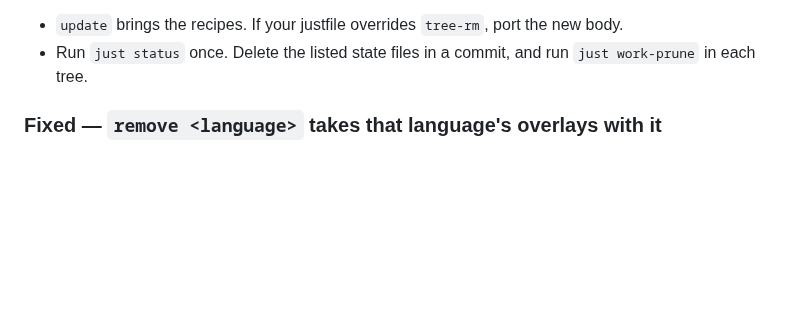
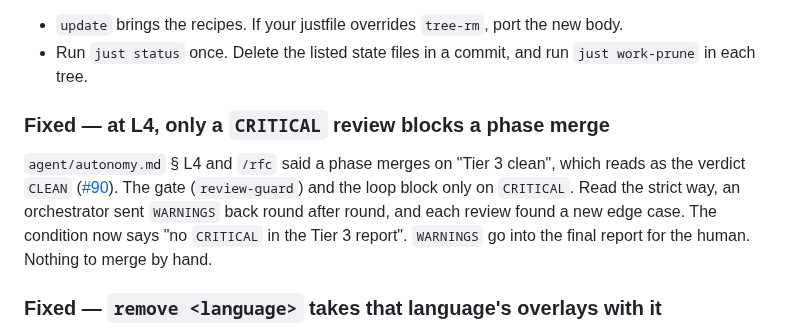
Before and after one commit to dohrm/claude-rules, a Markdown page: CHANGELOG.md, the part around the change. Drawn GitHub-style; blank space fills up the shorter version.

```diff
--- a/CHANGELOG.md
+++ b/CHANGELOG.md
@@ -240,6 +240,15 @@ pointing at nothing.
 - `update` brings the recipes. If your justfile overrides `tree-rm`, port the new body.
 - Run `just status` once. Delete the listed state files in a commit, and run
   `just work-prune` in each tree.
+
+### Fixed — at L4, only a `CRITICAL` review blocks a phase merge
+
+`agent/autonomy.md` § L4 and `/rfc` said a phase merges on "Tier 3 clean", which reads
+as the verdict `CLEAN` ([#90](https://github.com/dohrm/claude-rules/issues/90)). The
+gate (`review-guard`) and the loop block only on `CRITICAL`. Read the strict way, an
+orchestrator sent `WARNINGS` back round after round, and each review found a new edge
+case. The condition now says "no `CRITICAL` in the Tier 3 report". `WARNINGS` go into
+the final report for the human. Nothing to merge by hand.
 
 ### Fixed — `remove <language>` takes that language's overlays with it
 
```
Also changed, not shown: rules/agent/autonomy.md (+3 -2 lines), skills/rfc/SKILL.md (+2 -1 lines).
